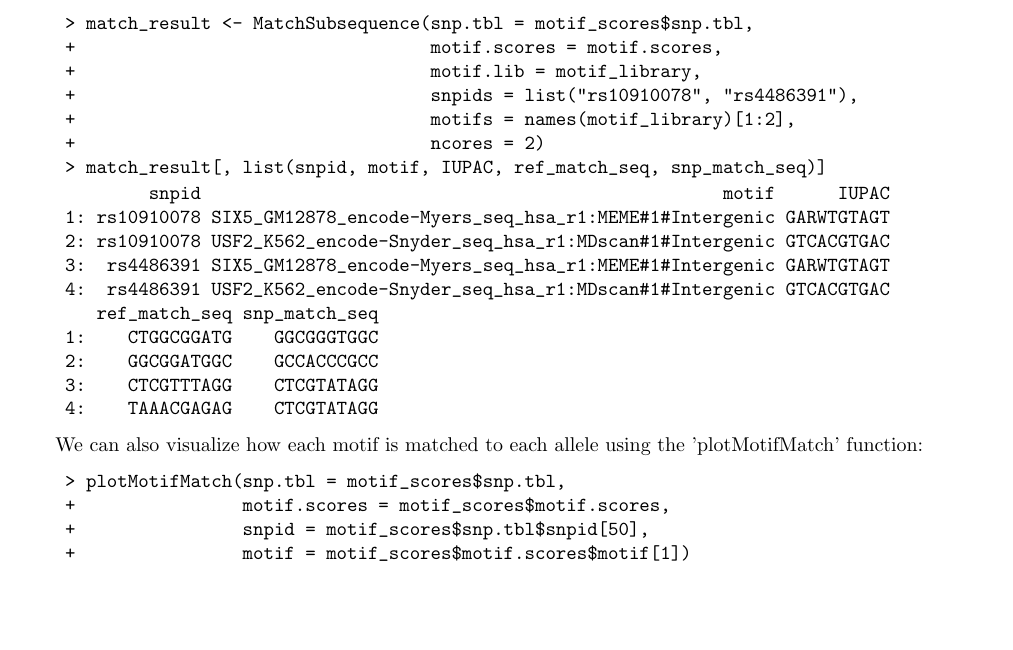
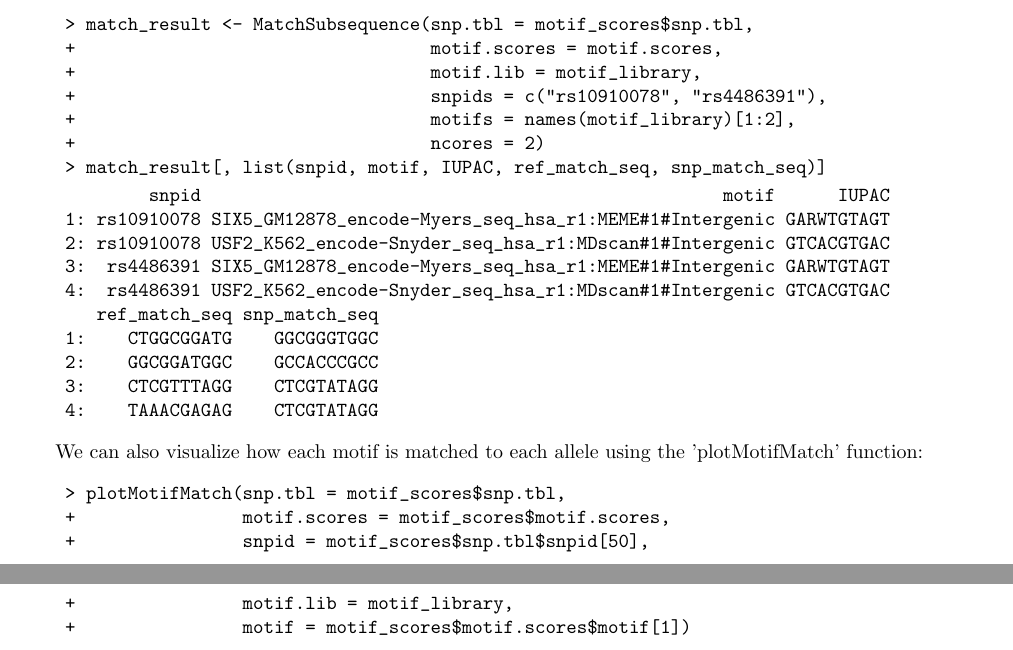
Before and after one commit to chandlerzuo/atSNP, a LaTeX document (vignettes/atsnp.tex): part of page 5 of 7 before the commit and two parts of pages 5 and 6 of 7 after it, the two joined at a grey line, cut so that both start at the same text, the shorter picture padded with empty space. The pictures show the PDF file vignettes/atsnp.pdf that the author committed with the source.

Commit message:
made motif.lib option obvious

```diff
--- a/vignettes/atsnp.tex
+++ b/vignettes/atsnp.tex
@@ -280,7 +280,7 @@ atSNP provides additional functions to extract the matched nucleobase subsequenc
 > match_result <- MatchSubsequence(snp.tbl = motif_scores$snp.tbl,
 +                                  motif.scores = motif.scores,
 +                                  motif.lib = motif_library,
-+                                  snpids = list("rs10910078", "rs4486391"),
++                                  snpids = c("rs10910078", "rs4486391"),
 +                                  motifs = names(motif_library)[1:2],
 +                                  ncores = 2)
 > match_result[, list(snpid, motif, IUPAC, ref_match_seq, snp_match_seq)]
@@ -306,6 +306,7 @@ We can also visualize how each motif is matched to each allele using the 'plotMo
 > plotMotifMatch(snp.tbl = motif_scores$snp.tbl,
 +                motif.scores = motif_scores$motif.scores,
 +                snpid = motif_scores$snp.tbl$snpid[50],
++                motif.lib = motif_library,
 +                motif = motif_scores$motif.scores$motif[1])
 \end{Sinput}
 \end{Schunk}
```
Also changed, not shown: vignettes/atsnp-008.pdf, vignettes/atsnp.pdf, 4 other files.
